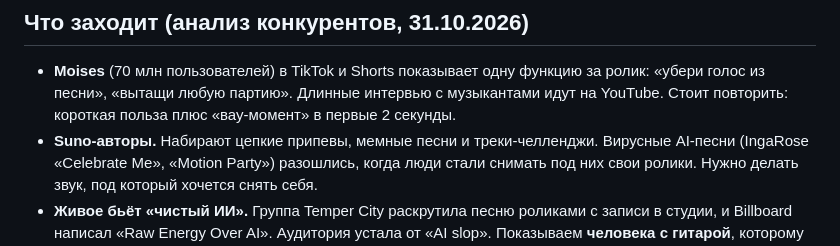
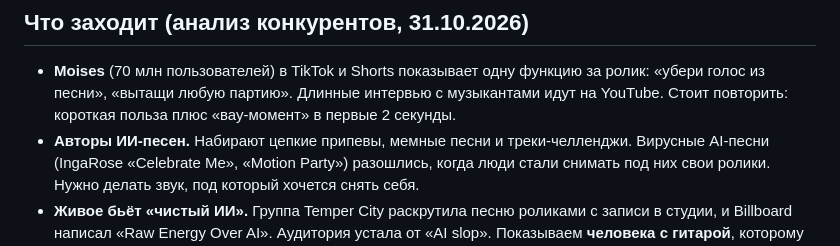
Before and after one commit to AntonSergeevich/midi_to_tab, a Markdown page: scripts/promo_video/README.md, the part around the change. Drawn GitHub-style.

Commit message:
Промо-план: без названия сторонней нейросети
Co-Authored-By: Claude Opus 5.5 <noreply@anthropic.com>
Claude-Session: https://claude.ai/code/session_01C8Xefyh91dYaiy4r5UAY9K

```diff
--- a/scripts/promo_video/README.md
+++ b/scripts/promo_video/README.md
@@ -22,7 +22,7 @@
 - **Moises** (70 млн пользователей) в TikTok и Shorts показывает одну функцию за ролик: «убери
   голос из песни», «вытащи любую партию». Длинные интервью с музыкантами идут на YouTube.
   Стоит повторить: короткая польза плюс «вау-момент» в первые 2 секунды.
-- **Suno-авторы.** Набирают цепкие припевы, мемные песни и треки-челленджи. Вирусные AI-песни
+- **Авторы ИИ-песен.** Набирают цепкие припевы, мемные песни и треки-челленджи. Вирусные AI-песни
   (IngaRose «Celebrate Me», «Motion Party») разошлись, когда люди стали снимать под них свои
   ролики. Нужно делать звук, под который хочется снять себя.
 - **Живое бьёт «чистый ИИ».** Группа Temper City раскрутила песню роликами с записи в студии, и
```
